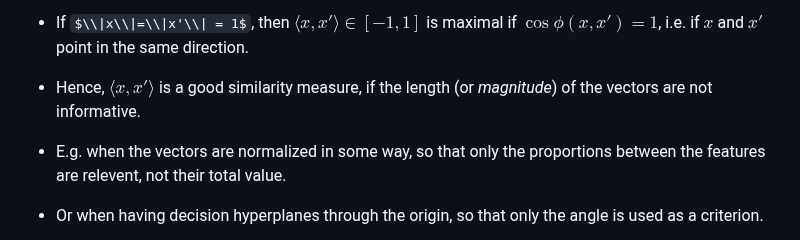
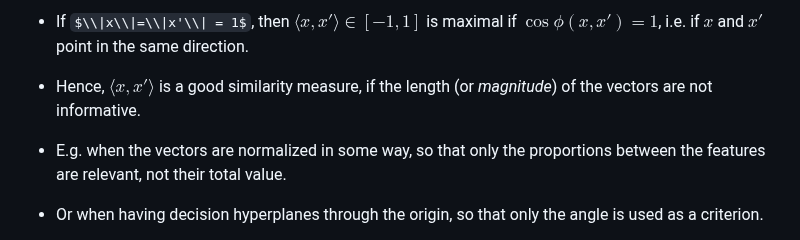
Before and after one commit to sgttwld/sgttwld.github.io, a Markdown page: ls2/slides/kernels.md, the part around the change. GitHub-like rendering; some formulas as TeX source.

Commit message:
fixed typo

```diff
--- a/ls2/slides/kernels.md
+++ b/ls2/slides/kernels.md
@@ -88,7 +88,7 @@ where $\phi(x,x')$ is the angle between $x$ and $x'$.
 
 * Hence, $\langle x,x'\rangle$ is a good similarity measure, if the length (or _magnitude_) of the vectors are not informative.
 
-* E.g. when the vectors are normalized in some way, so that only the proportions between the features are relevent, not their total value.
+* E.g. when the vectors are normalized in some way, so that only the proportions between the features are relevant, not their total value.
 
 * Or when having decision hyperplanes through the origin, so that only the angle is used as a criterion.
 
```
